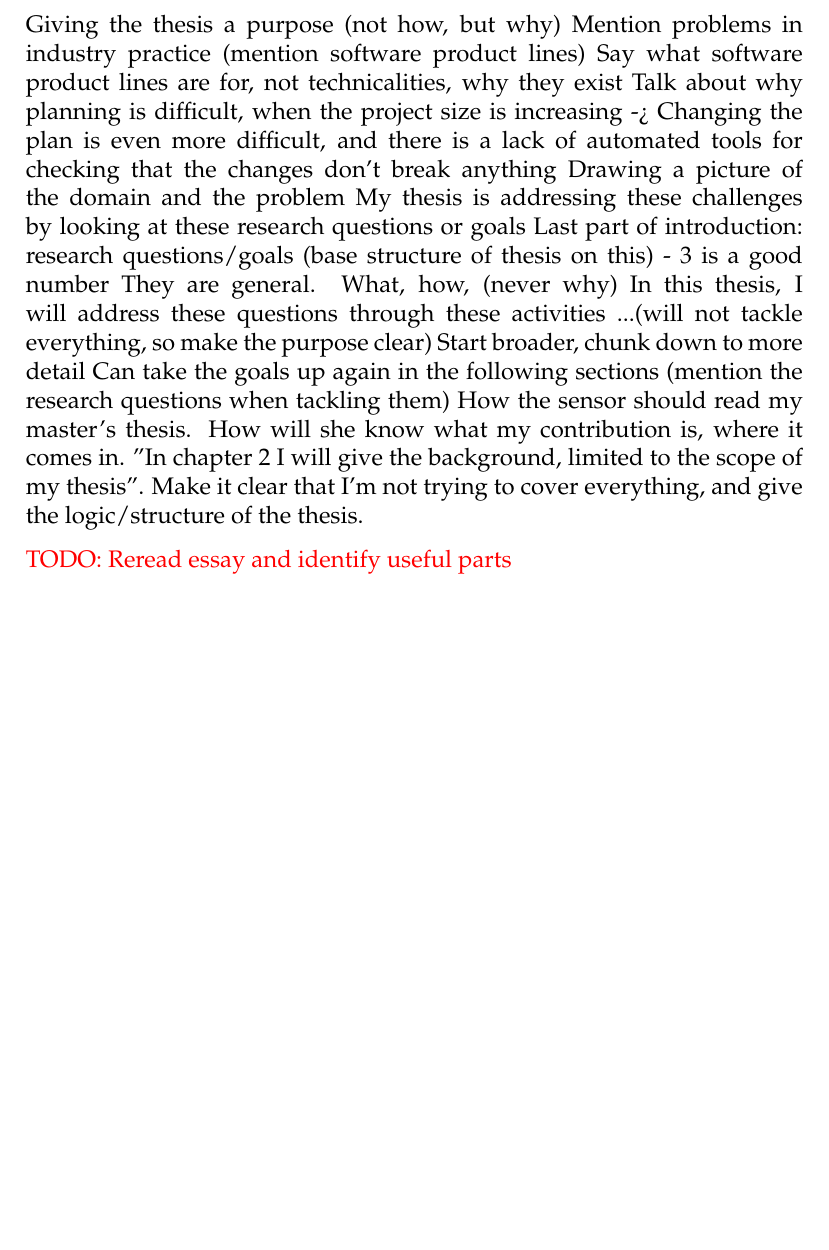
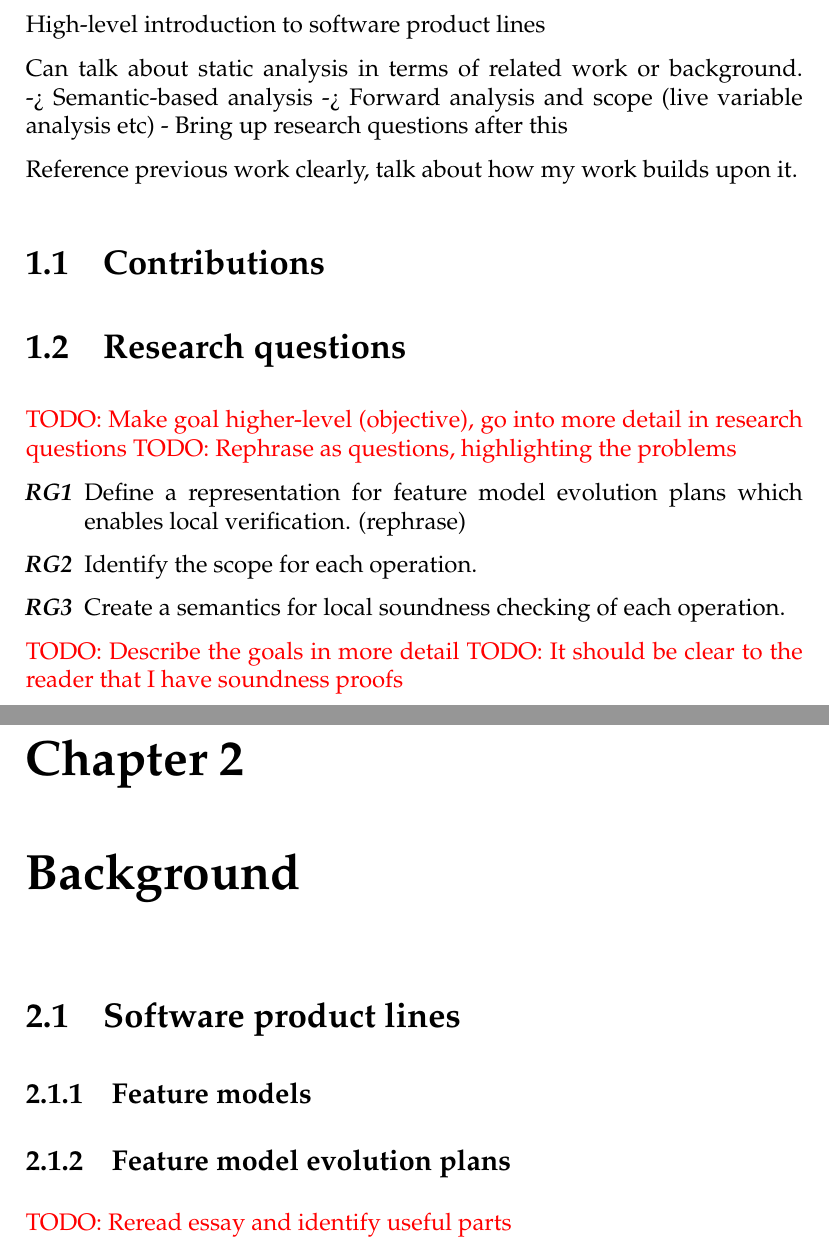
Before and after one commit to idamotz/Master, a LaTeX thesis (master/thesis/src/thesis.tex, which reads master/thesis/src/introduction/main.tex, master/thesis/src/introduction/research-questions.tex): part of page 12 of 53 before the commit and two parts of pages 12 and 13 of 53 after it, the two joined at a grey line, cut at the place of the change, the shorter picture padded with empty space. The pictures show the PDF file master/thesis/thesis.pdf that the author committed with the source.

Commit message:
Meeting notes

```diff
--- /dev/null
+++ b/master/thesis/src/introduction/main.tex
@@ -0,0 +20,24 @@
+High-level introduction to software product lines
+
+Can talk about static analysis in terms of related work or background.
+-> Semantic-based analysis
+-> Forward analysis and scope (live variable analysis etc)
+- Bring up research questions after this
+
+Reference previous work clearly, talk about how my work builds upon it.
+
+\section{Contributions}
+
+\input{introduction/research-questions}
+
+\chapter{Background}
+
+\section{Software product lines}
+\subsection{Feature models}
+\subsection{Feature model evolution plans}
+% Software product lines, previous publication (pinpoint what can be improved), SOS rules and operational semantics, and what is modular analysis
+% Background should not contain many of my results, but rather retelling what software product lines are, what operational semantics are, existing technologies
+% % What is the difficulty of doing analysis on it? Just explaining the structures does not convey why it is worth spending time to solve the problems. Hint at what is coming, that this is something I will tackle in the contribution.
+% Can't be technical in the introduction, the background is where I introduce the terms and definitions and technical details. And the implications of these details.
+% Explain what I mean by "modularity", explain why the previous work is not modular.
+% What do I assume, and what do I focus on
--- /dev/null
+++ b/master/thesis/src/introduction/research-questions.tex
@@ -0,0 +1,13 @@
+\section{Research questions}
+\label{sec:research-questions}
+
+\todo{Make goal higher-level (objective), go into more detail in research questions}
+\todo{Rephrase as questions, highlighting the problems}
+\begin{enumerate}[\itbf{RG\arabic*}, itemsep=0mm]
+   \item Define a representation for feature model evolution plans which enables local verification. (rephrase)
+   \item Identify the scope for each operation.
+   \item Create a semantics for local soundness checking of each operation.
+\end{enumerate}
+
+\todo{Describe the goals in more detail}
+\todo{It should be clear to the reader that I have soundness proofs}
--- a/master/thesis/src/thesis.tex
+++ b/master/thesis/src/thesis.tex
@@ -30,22 +30,8 @@ long]
 \chapter*{Preface}
 
 \mainmatter{}
-\part{Introduction}
 
-Giving the thesis a purpose (not how, but why)
-  Mention problems in industry practice (mention software product lines)
-  Say what software product lines are for, not technicalities, why they exist
-  Talk about why planning is difficult, when the project size is increasing
-  -> Changing the plan is even more difficult, and there is a lack of automated tools for checking that the changes don't break anything
-  Drawing a picture of the domain and the problem
-  My thesis is addressing these challenges by looking at these research questions or goals
-Last part of introduction: research questions/goals (base structure of thesis on this) - 3 is a good number
-They are general. What, how, (never why)
-In this thesis, I will address these questions through these activities ...(will not tackle everything, so make the purpose clear)
-Start broader, chunk down to more detail
-Can take the goals up again in the following sections (mention the research questions when tackling them)
-How the sensor should read my master's thesis. How will she know what my contribution is, where it comes in. "In chapter 2 I will give the background, limited to the scope of my thesis". Make it clear that I'm not trying to cover everything, and give the logic/structure of the thesis.
+\input{introduction/main}
 
 \todo{Reread essay and identify useful parts}
 
-\chapter{Background}
```
Also changed, not shown: master/thesis/src/definitions-and-semantics/definitions.tex (+3 -0 lines), master/thesis/thesis.pdf, master/thesis/src/introduction/main.tex (19 more changed lines), master/thesis/src/thesis.tex (13 more changed lines).
